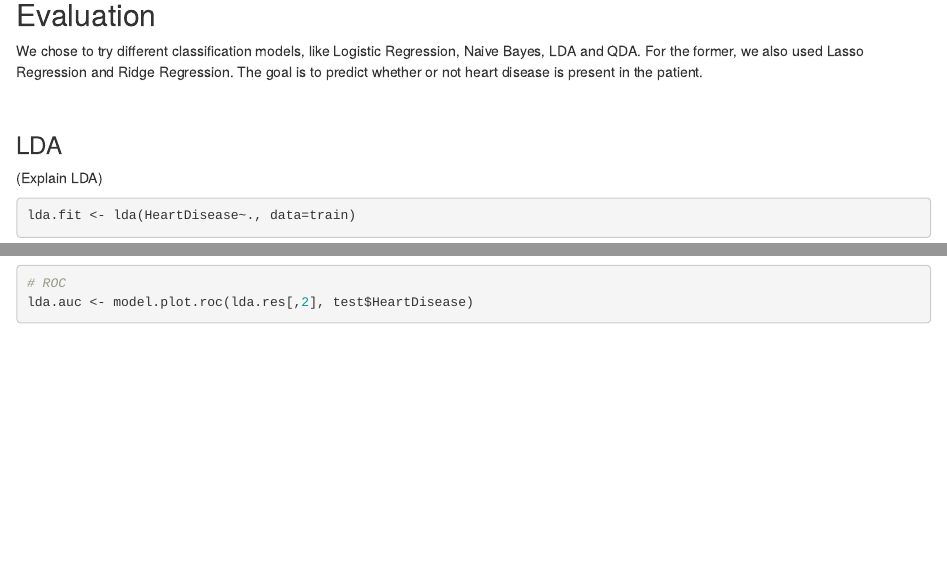
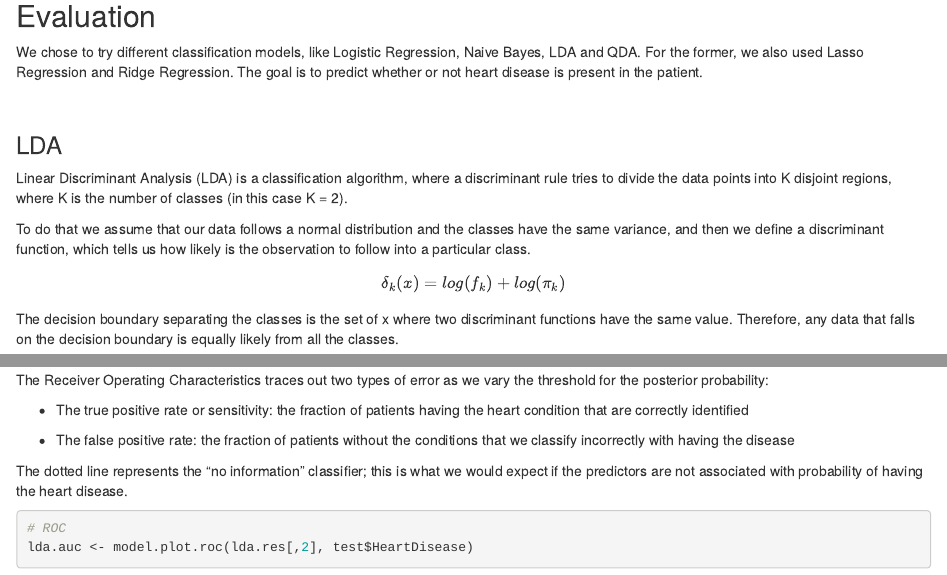
Before and after one commit to marcouderzo/CoronaryHeartDisease-Prediction, an R Markdown document (presentation.rmd): the page in a window 1100 px wide, from 9330 px down before the commit and from 8790 px down after it, so that both start at the same text, and a second part further down, joined at a grey line. Rendered offline with R 4.5, knitr and Pandoc, with nearby package versions; some code elsewhere in the file could not run offline.

Commit message:
lda and qda markdown

````diff
--- a/presentation.rmd
+++ b/presentation.rmd
@@ -306,7 +305,12 @@ We chose to try different classification models, like Logistic Regression, Naive
 <br>
 
 ### LDA
-(Explain LDA)
+Linear Discriminant Analysis (LDA) is a classification algorithm, where a discriminant rule tries to divide the data points into K disjoint regions, where K is the number of classes (in this case K = 2).
+
+To do that we assume that our data follows a normal distribution and the classes have the same variance, and then we define a discriminant function, which tells us how likely is the observation to follow into a particular class.
+
+$$\delta_{k}(x) = log(f_{k}) + log(\pi_{k}) $$
+The decision boundary separating the classes is the set of x where two discriminant functions have the same value. Therefore, any data that falls on the decision boundary is equally likely from all the classes.
 
 ```{r, include=TRUE}
 lda.fit <- lda(HeartDisease~., data=train)
@@ -322,7 +327,18 @@ lda.conf.mat
 # accuracy, precision, recall, f1 score
 lda.metrics <- calculate.metrics(lda.conf.mat)
 lda.metrics
+```
 
+The Receiver Operating Characteristics traces out two types of error as we vary the threshold for the posterior probability:
+
+* The true positive rate or sensitivity: the fraction of patients having the heart condition that are correctly identified
+
+* The false positive rate: the fraction of patients without the conditions that we classify incorrectly with having the disease
+
+The dotted line represents the “no information”
+classifier; this is what we would expect if the predictors are not associated with probability of having the heart disease.
+
+```{r, include=TRUE}
 # ROC
 lda.auc <- model.plot.roc(lda.res[,2], test$HeartDisease)
 lda.auc
--- a/todo.txt
+++ b/todo.txt
@@ -1,7 +1,5 @@
 Francesco
 - Explain igraph
-- Explain LDA
-- Study ROC
 - Implement ANOVA for variable selection (Deviance on StatQuest)
 
 Marco -> Francesco
````
Also changed, not shown: project.r (+2 -0 lines), .RData, presentation.html, presentation.rmd (10 more changed lines), 1 other file.
